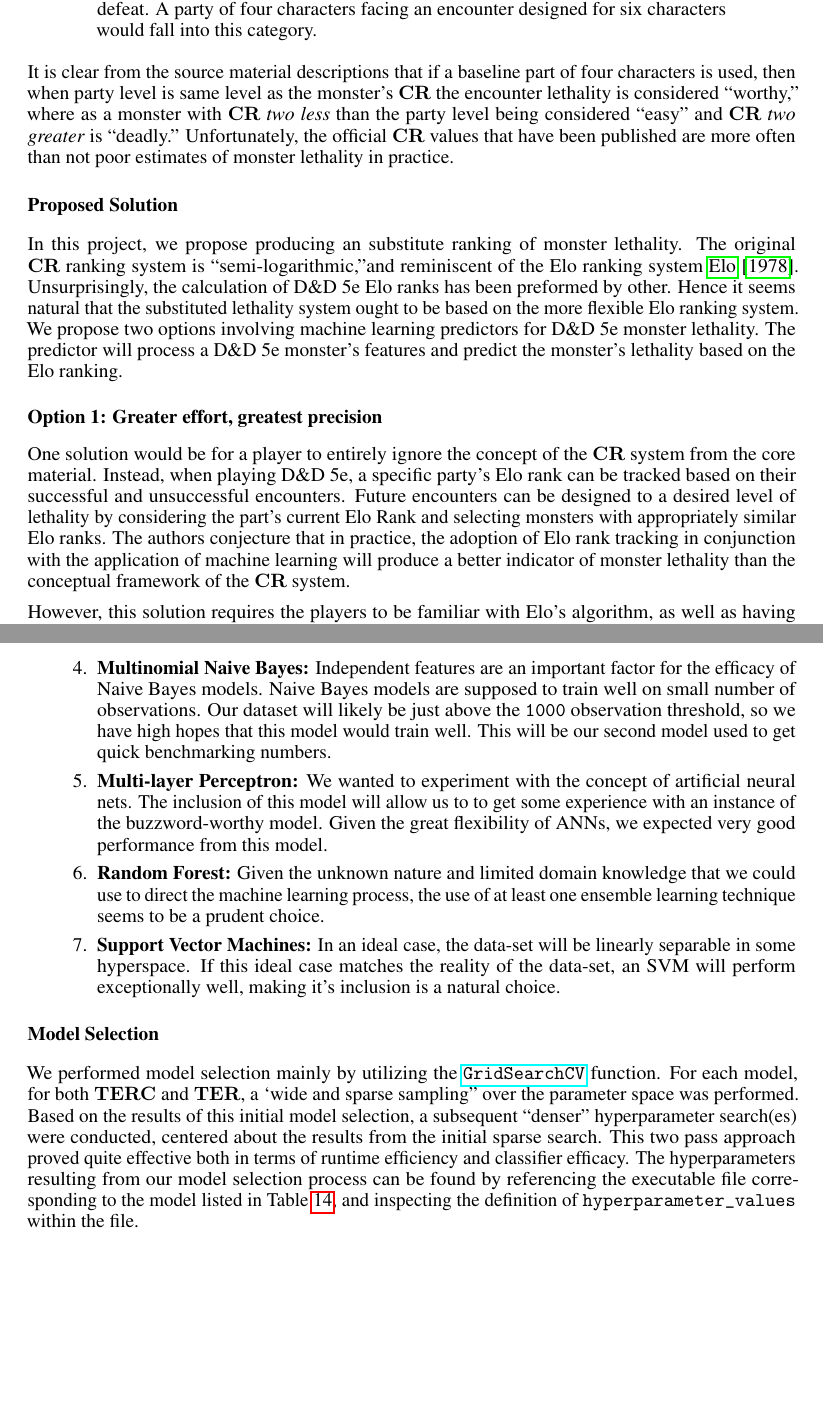
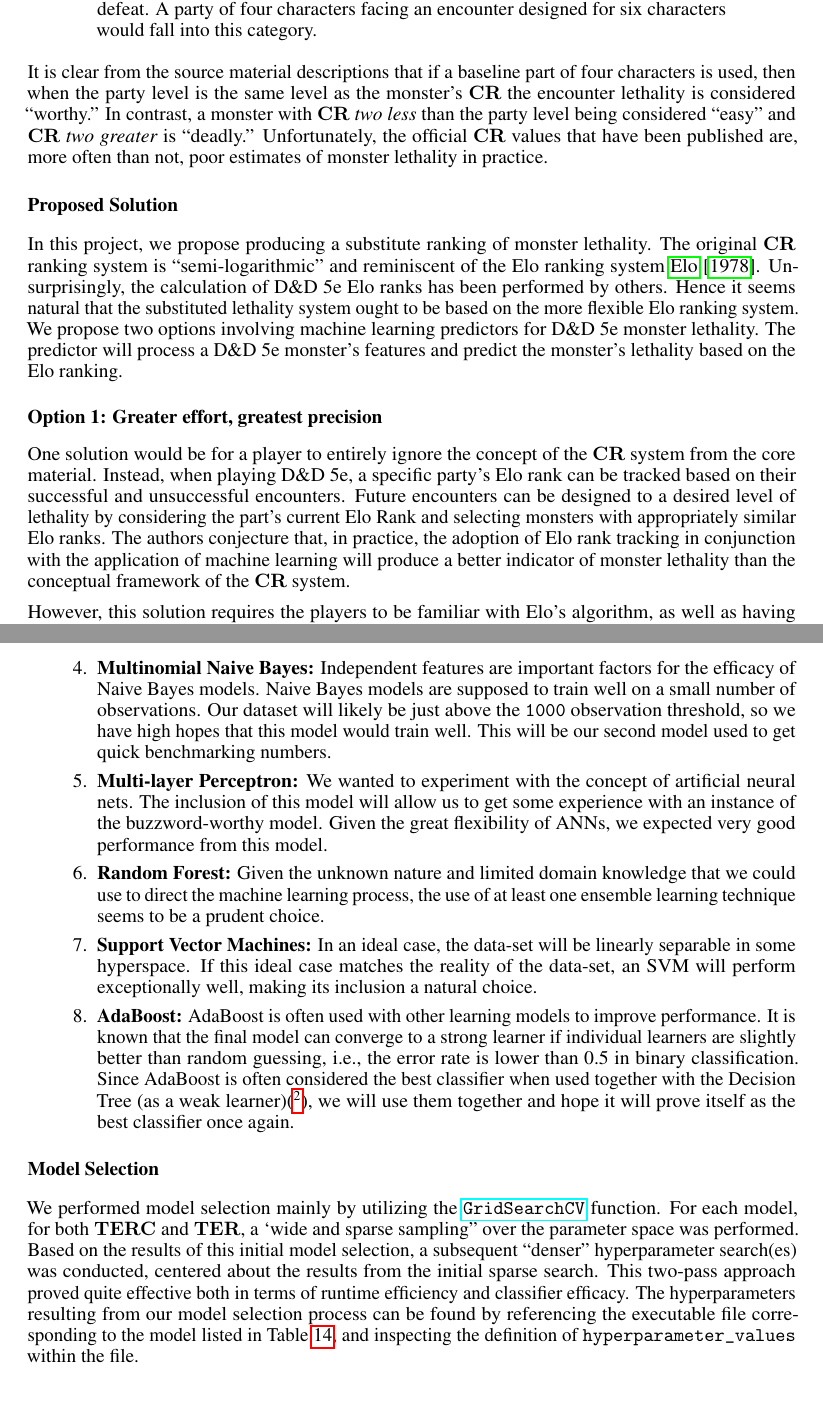
Before and after one commit to recursion-ninja/CSc-74020, a LaTeX paper (tex/report.tex): two parts of pages 2 and 8 of 13, joined at a grey line, cut so that both start at the same text. Compiled offline with pdfLaTeX.

Commit message:
report.tex

```diff
--- a/tex/report.tex
+++ b/tex/report.tex
@@ -125,16 +125,16 @@ In a supplementary \DnD work, \emph{Xanathar's Guide to Everything} \cite{DnD5eX
 	A party of four characters facing an encounter designed for six characters would fall into this category.
 \end{displayquote}
 
-It is clear from the source material descriptions that if a baseline part of four characters is used, then when party level is same level as the monster's \CR the encounter lethality is considered ``worthy,'' where as a monster with \CR \emph{two less} than the party level being considered ``easy'' and \CR \emph{two greater} is ``deadly.''
-Unfortunately, the official \CR values that have been published are more often than not poor estimates of monster lethality in practice.
+It is clear from the source material descriptions that if a baseline part of four characters is used, then when the party level is the same level as the monster's \CR the encounter lethality is considered ``worthy.'' In contrast, a monster with \CR \emph{two less} than the party level being considered ``easy'' and \CR \emph{two greater} is ``deadly.''
+Unfortunately, the official \CR values that have been published are, more often than not, poor estimates of monster lethality in practice.
 
 
 \subsection{Proposed Solution}
 
 %In this project, we propose producing an substitute ranking of monster lethality, ordering them into \emph{five tiers} $\left[\;\TierLeast,\,\TierLess,\,\TierFair,\,\TierMore,\,\TierMost\;\right]$.
-In this project, we propose producing an substitute ranking of monster lethality.
-The original \CR ranking system is ``semi-logarithmic,''and reminiscent of the Elo ranking system \cite{elo1978rating}.
-Unsurprisingly, the calculation of \DnD Elo ranks has been preformed by other.
+In this project, we propose producing a substitute ranking of monster lethality.
+The original \CR ranking system is ``semi-logarithmic'' and reminiscent of the Elo ranking system \cite{elo1978rating}.
+Unsurprisingly, the calculation of \DnD Elo ranks has been performed by others.
 Hence it seems natural that the substituted lethality system ought to be based on the more flexible Elo ranking system.
 We propose two options involving machine learning predictors for \DnD monster lethality.
 The predictor will process a \DnD monster's features and predict the monster's lethality based on the Elo ranking.
@@ -144,7 +144,7 @@ The predictor will process a \DnD monster's features and predict the monster's l
 
 One solution would be for a player to entirely ignore the concept of the \CR system from the core material. Instead, when playing \DnD, a specific party's Elo rank can be tracked based on their successful and unsuccessful encounters.
 Future encounters can be designed to a desired level of lethality by considering the part's current Elo Rank and selecting monsters with appropriately similar Elo ranks.
-The authors conjecture that in practice, the adoption of Elo rank tracking in conjunction with the application of machine learning will produce a better indicator of monster lethality than the conceptual framework of the \CR system.
+The authors conjecture that, in practice, the adoption of Elo rank tracking in conjunction with the application of machine learning will produce a better indicator of monster lethality than the conceptual framework of the \CR system.
 
 However, this solution requires the players to be familiar with Elo's algorithm, as well as having access to Elo ranks of all possible \DnD monsters.
 Furthermore, it requires a willingness for the players to learn and maintain adjusted Elo ranking for the party and \DnD monsters.
@@ -462,18 +461,20 @@ The best performing classifier(s) will have their model(s) further tuned to prod
 	\item
-	\textbf{Multinomial Naive Bayes:} Independent features are an important factor for the efficacy of Naive Bayes models.
-	Naive Bayes models are supposed to train well on small number of observations.
+	\textbf{Multinomial Naive Bayes:} Independent features are important factors for the efficacy of Naive Bayes models.
+	Naive Bayes models are supposed to train well on a small number of observations.
 	Our dataset will likely be just above the \texttt{1000} observation threshold, so we have high hopes that this model would train well.
 	This will be our second model used to get quick benchmarking numbers.
 	\item
 	\textbf{Multi-layer Perceptron:} We wanted to experiment with the
 	concept of artificial neural nets.
-	The inclusion of this model will allow us to to get some experience with an instance of the buzzword-worthy model.
+	The inclusion of this model will allow us to get some experience with an instance of the buzzword-worthy model.
 	Given the great flexibility of ANNs, we expected very good performance from this model.
 	\item
 	\textbf{Random Forest:} Given the unknown nature and limited domain knowledge that we could use to direct the machine learning process, the use of at least one ensemble learning technique seems to be a prudent choice.
 	\item
 	\textbf{Support Vector Machines:} In an ideal case, the data-set will be linearly separable in some hyperspace.
-	If this ideal case matches the reality of the data-set, an SVM will perform exceptionally well, making it's inclusion is a natural choice.
+	If this ideal case matches the reality of the data-set, an SVM will perform exceptionally well, making its inclusion a natural choice.
+	\item
+	\textbf{AdaBoost:} AdaBoost is often used with other learning models to improve performance. It is known that the final model can converge to a strong learner if individual learners are slightly better than random guessing, i.e., the error rate is lower than 0.5 in binary classification. Since AdaBoost is often considered the best classifier when used together with the Decision Tree (as a weak learner)(\footnote{\url{https://en.wikipedia.org/wiki/AdaBoost}}), we will use them together and hope it will prove itself as the best classifier once again.
 \end{enumerate}
 
 
@@ -482,8 +483,8 @@ The best performing classifier(s) will have their model(s) further tuned to prod
 
 We performed model selection mainly by utilizing the \href{https://scikit-learn.org/stable/modules/generated/sklearn.model_selection.GridSearchCV.html}{\texttt{GridSearchCV}} function.
 For each model, for both \TERC and \TER, a `wide and sparse sampling'' over the parameter space was performed.
-Based on the results of this initial model selection, a subsequent ``denser'' hyperparameter search(es) were conducted, centered about the results from the initial sparse search.
-This two pass approach proved quite effective both in terms of runtime efficiency and classifier efficacy.
+Based on the results of this initial model selection, a subsequent ``denser'' hyperparameter search(es) was conducted, centered about the results from the initial sparse search.
+This two-pass approach proved quite effective both in terms of runtime efficiency and classifier efficacy.
 The hyperparameters resulting from our model selection process can be found by referencing the executable file corresponding to the model listed in Table \ref{tab:hyperparameters}, and inspecting the definition of \texttt{hyperparameter\_values} within the file.
 
 
```
Also changed, not shown: tex/report.tex (45 more changed lines).
